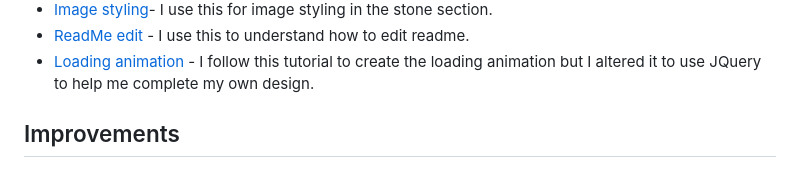
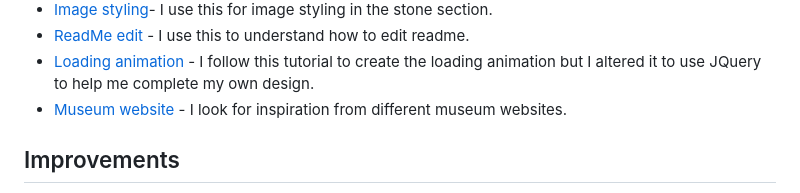
Before and after one commit to hunghsinke/P4D_Assignment-3, a Markdown page: README.md, the part around the change. Rendered like a GitHub page.

```diff
--- a/README.md
+++ b/README.md
@@ -70,7 +70,7 @@ Traditional Owners](https://aiatsis.gov.au/sites/default/files/2021-05/engagingw
 - [Image styling](https://www.w3schools.com/css/css3_images.asp)- I use this for image styling in the stone section.
 - [ReadMe edit](https://stackoverflow.com/questions/14494747/how-to-add-images-to-readme-md-on-github) - I use this to understand how to edit readme.
 - [Loading animation](https://www.youtube.com/watch?v=gttmqvZ4kYc) - I follow this tutorial to create the loading animation but I altered it to use JQuery to help me complete my own design.
-
+- [Museum website](https://www.vandelaydesign.com/museum-websites/) - I look for inspiration from different museum websites.
 ## Improvements
 As I reflect on the ongoing development of the website, I recognise that the next phase is to dedicated focus on enhancing its responsiveness. While I did make an initial attempt to address this aspect, I've come to appreciate the intricacies and challenges involved in achieving optimal responsiveness. Consequently, I've chosen to defer this task for the time being, recognising the importance of careful consideration and planning in order to effectively optimise the website's performance on various devices and screen sizes. This decision underscores my commitment to a thoughtful and deliberate approach to web development.
 > 1. The website could be improved by adding more content to each section, such as a brief description about the history and significance of the place.
```
